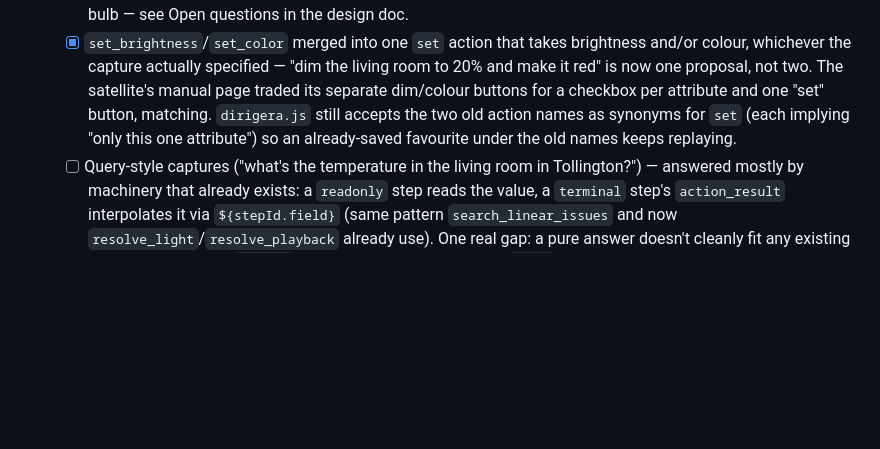
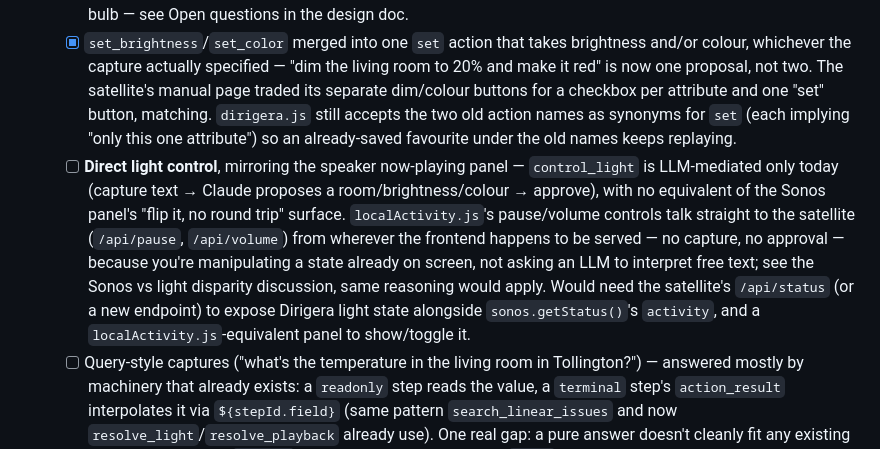
Before and after one commit to squaremo/capture, a Markdown page: TODO.md, the part around the change. GitHub-like rendering; blank space fills up the shorter version.

Commit message:
Add direct light control idea to TODO
Co-Authored-By: Claude Sonnet 5 <noreply@anthropic.com>
Claude-Session: https://claude.ai/code/session_01HnP5dE8dv98TDhvdcvUKTv

```diff
--- a/TODO.md
+++ b/TODO.md
@@ -28,6 +28,7 @@ Unstructured thoughts on where this could go, captured as-is — not scoped or c
   - [x] Dirigera light control implemented and verified against real hardware (`designs/matter-lighting.md`): `resolve_light` (readonly — matches free-text room against Dirigera's own rooms, validates action/brightness/colour) followed by `control_light` (acting — proposes the exact resolved room; on/off/dim/colour), the same two-step resolve-then-commit shape `resolve_playback`/`control_playback` established for Sonos. `satellite/services/dirigera.js` talks to a real hub via the `dirigera` npm client. Two bugs found and fixed once real hardware was in the loop: brightness validation rejected numeral strings (`Number.isFinite` doesn't coerce, and `propose_plan`'s untyped `args` field doesn't guarantee Claude emits a JSON number); and the favourites sidebar's form-edit override was silently dropped by a wiring bug in `main.js` (`onRun: (id) => handleFavouriteRun(id)` discarded the collected overrides), so editing a favourite's brightness via its form replayed the original frozen value instead.
   - [x] Colour control added (a hex string): from the capture command ("make the living room lights red" — Claude produces the hex directly, there's no per-household state to resolve locally for a colour name, unlike a room) and as a native `<input type="color">` in the satellite's manual test page. `dirigera.js` converts hex to the `colorHue`/`colorSaturation` pair Dirigera's API actually uses (no RGB attribute on the device). The main app's editable-form rendering also renders a `color`-typed field as a colour swatch, not raw text, wherever one shows up (a saved light favourite's colour field, say). Not yet verified against a white-only (non-colour) bulb — see Open questions in the design doc.
   - [x] `set_brightness`/`set_color` merged into one `set` action that takes brightness and/or colour, whichever the capture actually specified — "dim the living room to 20% and make it red" is now one proposal, not two. The satellite's manual page traded its separate dim/colour buttons for a checkbox per attribute and one "set" button, matching. `dirigera.js` still accepts the two old action names as synonyms for `set` (each implying "only this one attribute") so an already-saved favourite under the old names keeps replaying.
+  - [ ] **Direct light control**, mirroring the speaker now-playing panel — `control_light` is LLM-mediated only today (capture text → Claude proposes a room/brightness/colour → approve), with no equivalent of the Sonos panel's "flip it, no round trip" surface. `localActivity.js`'s pause/volume controls talk straight to the satellite (`/api/pause`, `/api/volume`) from wherever the frontend happens to be served — no capture, no approval — because you're manipulating a state already on screen, not asking an LLM to interpret free text; see the Sonos vs light disparity discussion, same reasoning would apply. Would need the satellite's `/api/status` (or a new endpoint) to expose Dirigera light state alongside `sonos.getStatus()`'s `activity`, and a `localActivity.js`-equivalent panel to show/toggle it.
   - [ ] Query-style captures ("what's the temperature in the living room in Tollington?") — answered mostly by machinery that already exists: a `readonly` step reads the value, a `terminal` step's `action_result` interpolates it via `${stepId.field}` (same pattern `search_linear_issues` and now `resolve_light`/`resolve_playback` already use). One real gap: a pure answer doesn't cleanly fit any existing terminal status (not `triaged` — nothing to review later; not `acted` — nothing was done) or the resolve-in-place-after-1.5s UX, which may not be the right interaction for "ask and get an answer." Pin — revisit if a second real need for it shows up.
 - **Push to external services**: tasks and calendar items into things like Proton Calendar, Linear, possibly Obsidian.
 - **Drive custom-built apps too**, not just third-party services — these would need to be reachable on the same Tailscale network.
```
